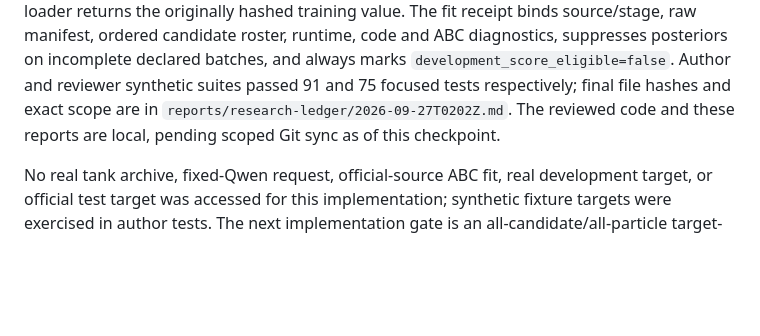
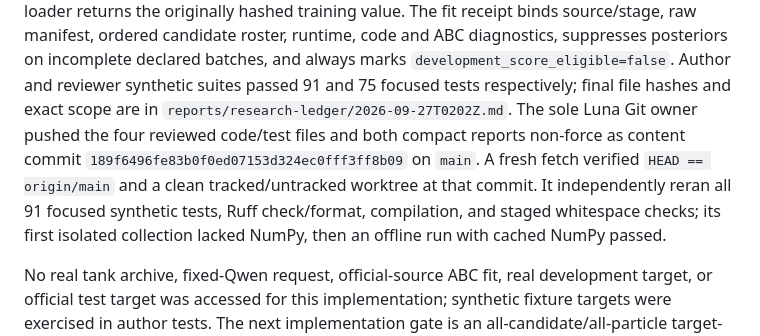
Before and after one commit to SourabhKul/automated-science, a Markdown page: reports/research-state.md, the part around the change. GitHub-like rendering; blank space fills up the shorter version.

Commit message:
Record source-fit boundary sync status

```diff
--- a/reports/research-state.md
+++ b/reports/research-state.md
@@ -16,8 +16,14 @@ code and ABC diagnostics, suppresses posteriors on incomplete declared
 batches, and always marks `development_score_eligible=false`. Author and
 reviewer synthetic suites passed 91 and 75 focused tests respectively;
 final file hashes and exact scope are in
-`reports/research-ledger/2026-09-27T0202Z.md`. The reviewed code and these
-reports are local, pending scoped Git sync as of this checkpoint.
+`reports/research-ledger/2026-09-27T0202Z.md`. The sole Luna Git owner pushed
+the four reviewed code/test files and both compact reports non-force as
+content commit `189f6496fe83b0f0ed07153d324ec0fff3ff8b09` on `main`.
+A fresh fetch verified `HEAD == origin/main` and a clean tracked/untracked
+worktree at that commit. It independently reran all 91 focused synthetic
+tests, Ruff check/format, compilation, and staged whitespace checks; its
+first isolated collection lacked NumPy, then an offline run with cached
+NumPy passed.
 
 No real tank archive, fixed-Qwen request, official-source ABC fit, real
 development target, or official test target was accessed for this
```
